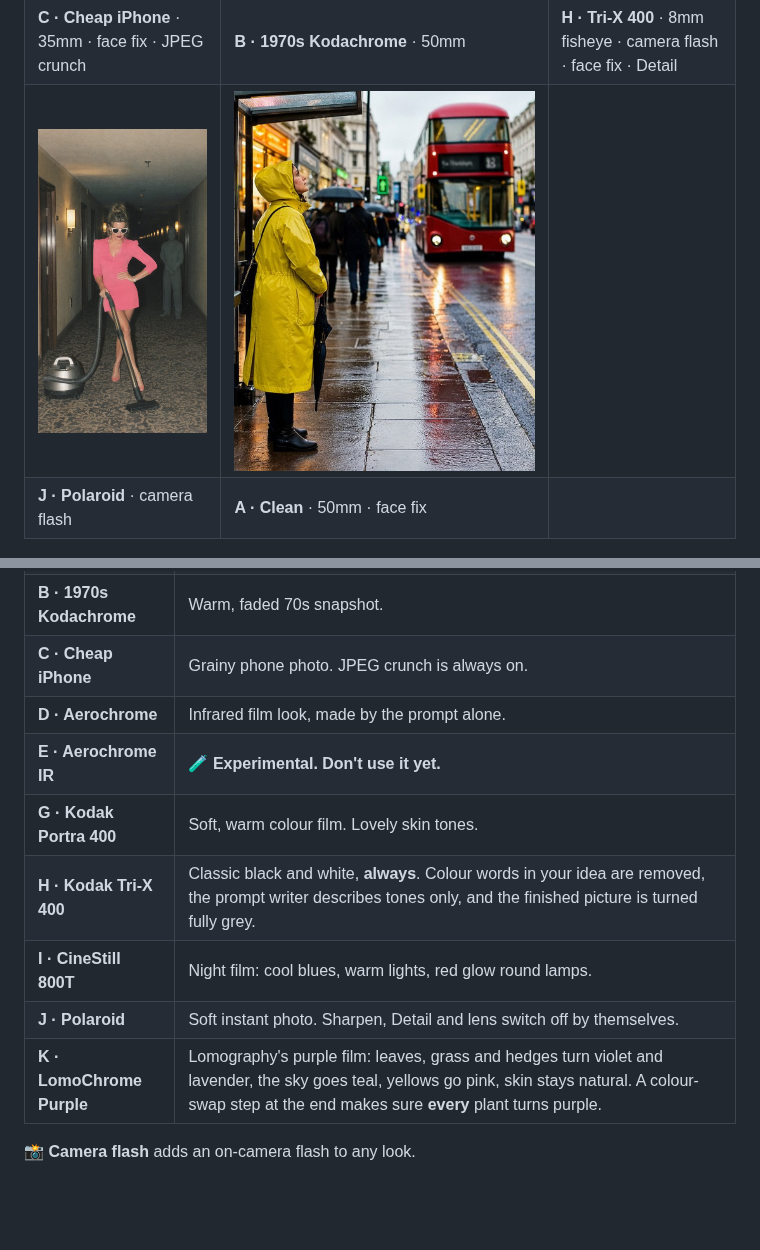
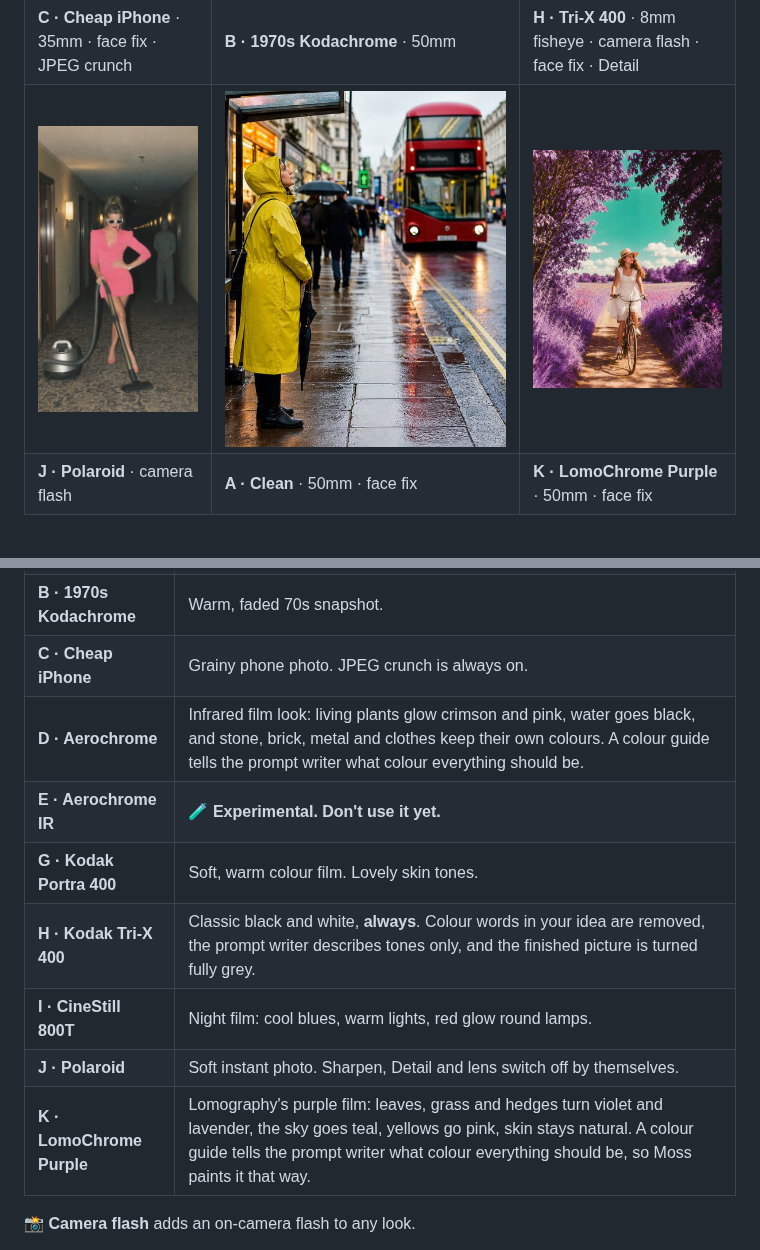
Before and after one commit to Lo-res/ComfyUI-Kreative-Studio, a Markdown page: README.md, 2 parts joined by grey strips. GitHub-like rendering; pictures changed too: examples/preview/7.jpg (added); blank space fills up the shorter version.

Commit message:
Colour guides for Aerochrome (D) and LomoChrome (K)
- Looks D and K now give the prompt writer a colour guide: what the
  film changes (plants, sky, water, skin) and what keeps its own colour
  (stone, brick, metal, paths, clothing), plus a final check. The writer
  describes every object in the film's colours, so Moss paints the look
  itself. Look descriptions rewritten to match.
- Look K no longer uses the colour-swap step in the workflow (the
  Kreative Colour Swap node stays in the pack as an optional tool).
- README: D and K descriptions updated; new LomoChrome Purple example.

Co-Authored-By: Claude Opus 5.5 <noreply@anthropic.com>
Claude-Session: https://claude.ai/code/session_01QR17wkj4m5wNBYpModNJ23

```diff
--- a/README.md
+++ b/README.md
@@ -12,8 +12,8 @@ This repo has two things:
 |---|---|---|
 | ![](examples/preview/1.jpg) | ![](examples/preview/2.jpg) | ![](examples/preview/3.jpg) |
 | **C · Cheap iPhone** · 35mm · face fix · JPEG crunch | **B · 1970s Kodachrome** · 50mm | **H · Tri-X 400** · 8mm fisheye · camera flash · face fix · Detail |
-| ![](examples/preview/5.jpg) | ![](examples/preview/6.jpg) | |
-| **J · Polaroid** · camera flash | **A · Clean** · 50mm · face fix | |
+| ![](examples/preview/5.jpg) | ![](examples/preview/6.jpg) | ![](examples/preview/7.jpg) |
+| **J · Polaroid** · camera flash | **A · Clean** · 50mm · face fix | **K · LomoChrome Purple** · 50mm · face fix |
 
 ![](examples/preview/4.jpg)
 **D · Aerochrome (prompt)** · XPan 45mm panoramic
@@ -149,13 +149,13 @@ Don't like it? Press **🗑 BIN**.
 | **✏️ Your own style** | Type any film or camera look. Start with one short sentence naming it, then describe the colours, grain and light. Describe colours as they **look in the photo** ("violet leaves, teal sky"), not as changes ("greens turn violet"). The example in the box is Fujifilm Velvia 50. |
 | **B · 1970s Kodachrome** | Warm, faded 70s snapshot. |
 | **C · Cheap iPhone** | Grainy phone photo. JPEG crunch is always on. |
-| **D · Aerochrome** | Infrared film look, made by the prompt alone. |
+| **D · Aerochrome** | Infrared film look: living plants glow crimson and pink, water goes black, and stone, brick, metal and clothes keep their own colours. A colour guide tells the prompt writer what colour everything should be. |
 | **E · Aerochrome IR** | 🧪 **Experimental. Don't use it yet.** |
 | **G · Kodak Portra 400** | Soft, warm colour film. Lovely skin tones. |
 | **H · Kodak Tri-X 400** | Classic black and white, **always**. Colour words in your idea are removed, the prompt writer describes tones only, and the finished picture is turned fully grey. |
 | **I · CineStill 800T** | Night film: cool blues, warm lights, red glow round lamps. |
 | **J · Polaroid** | Soft instant photo. Sharpen, Detail and lens switch off by themselves. |
-| **K · LomoChrome Purple** | Lomography's purple film: leaves, grass and hedges turn violet and lavender, the sky goes teal, yellows go pink, skin stays natural. A colour-swap step at the end makes sure **every** plant turns purple. |
+| **K · LomoChrome Purple** | Lomography's purple film: leaves, grass and hedges turn violet and lavender, the sky goes teal, yellows go pink, skin stays natural. A colour guide tells the prompt writer what colour everything should be, so Moss paints it that way. |
 
 **📸 Camera flash** adds an on-camera flash to any look.
 
```
Also changed, not shown: 2 other files.
